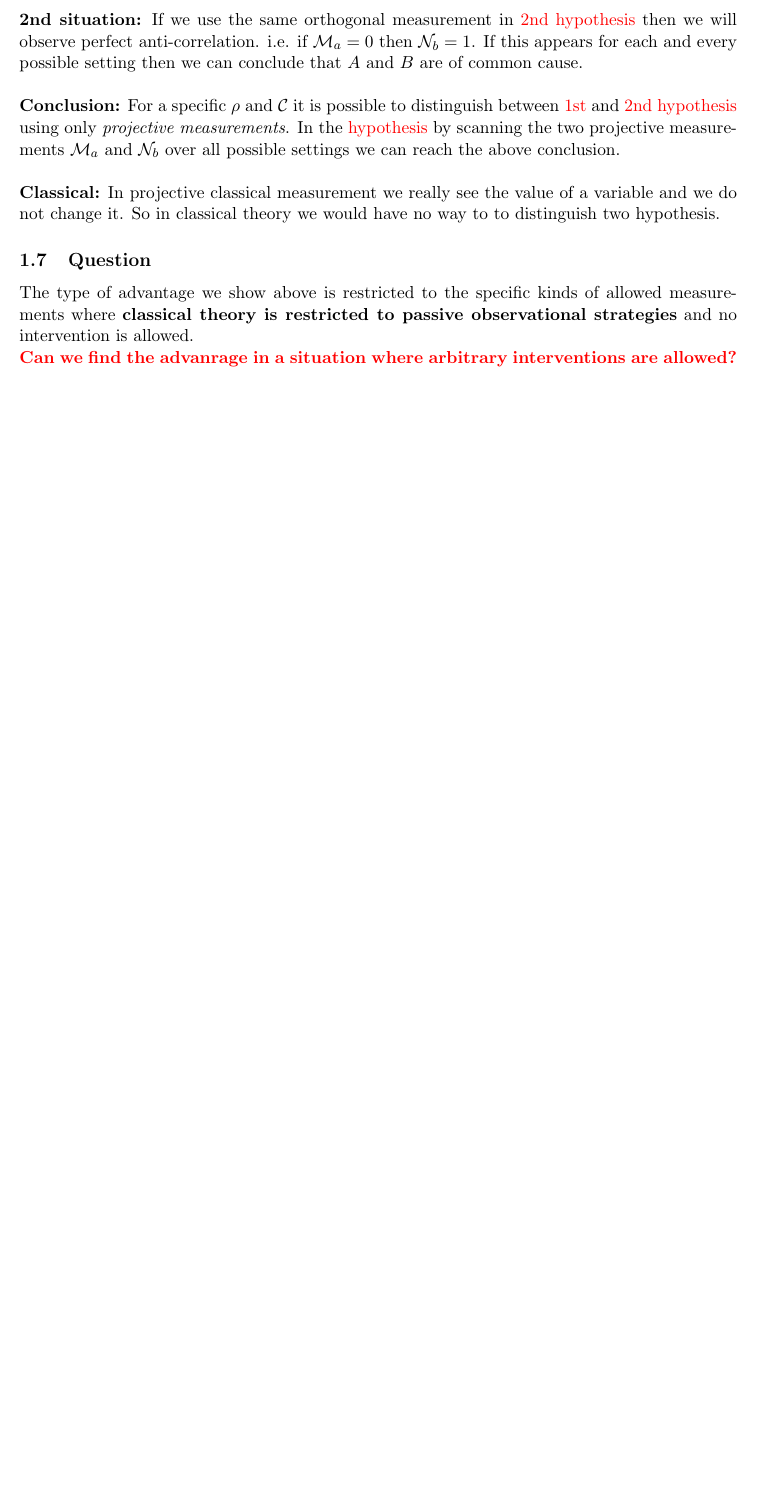
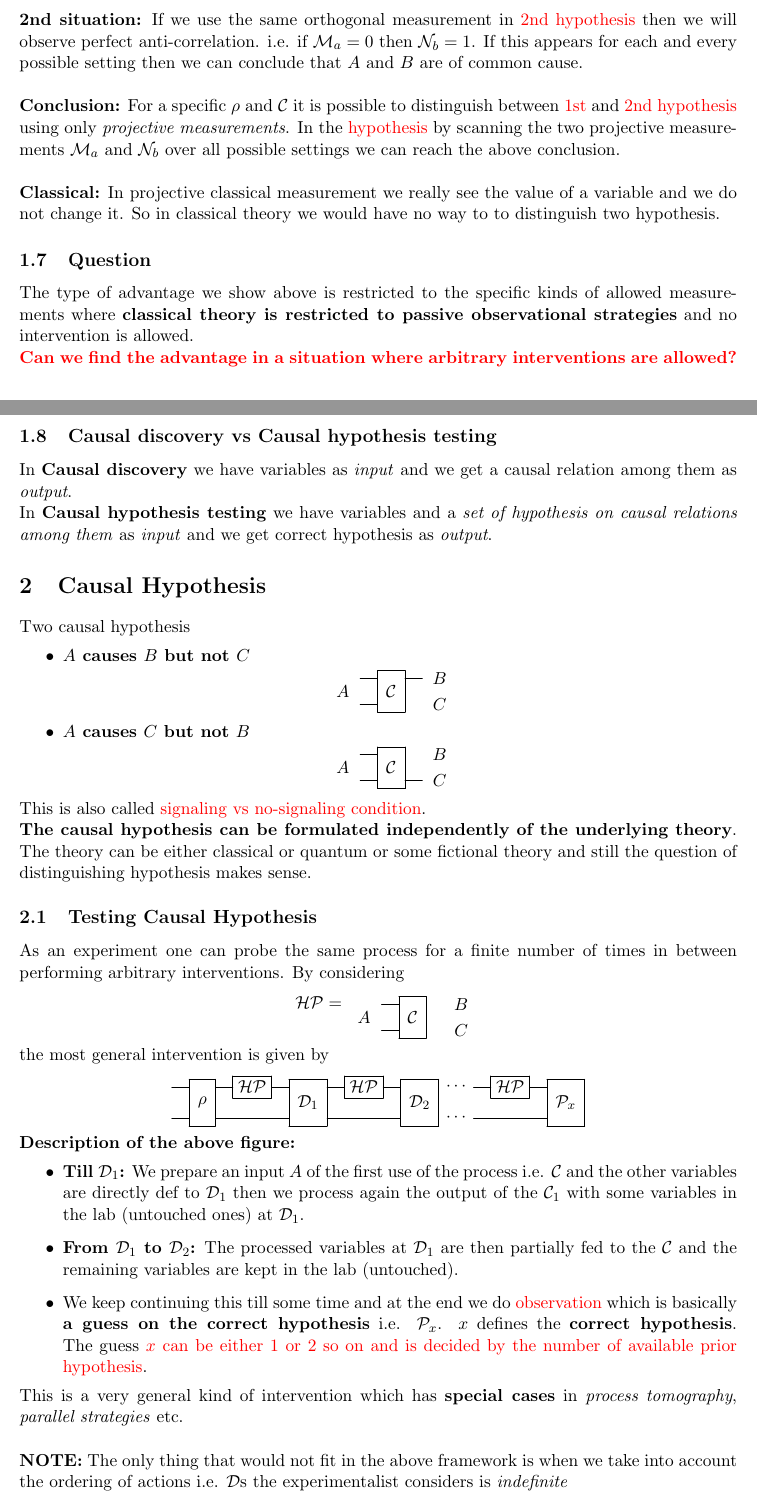
Before and after one commit to Advanced-Research-Centre/QaCHT, a LaTeX document (text/notes.tex): part of page 2 of 2 before the commit and two parts of pages 2 and 3 of 4 after it, the two joined at a grey line, cut so that both start at the same text, the shorter picture padded with empty space. Compiled offline with pdfLaTeX.

Commit message:
notes updated

```diff
--- a/text/notes.tex
+++ b/text/notes.tex
@@ -2,7 +2,7 @@
 \usepackage{fullpage}
 \usepackage{amsmath}
 \usepackage{xcolor}
-\usepackage[]{qcircuit}
+\usepackage{qcircuit}
 
 
 \begin{document}
@@ -72,5 +72,64 @@ In the \textcolor{red}{hypothesis} by scanning the two projective measurements $
 \subsection{Question}
 The type of advantage we show above is restricted to the specific kinds of allowed measurements where \textbf{classical theory is restricted to passive observational strategies} and no intervention is allowed.
 
-\noindent\textbf{\textcolor{red}{Can we find the advanrage in a situation where arbitrary interventions are allowed?}}
+\noindent\textbf{\textcolor{red}{Can we find the advantage in a situation where arbitrary interventions are allowed?}}
+
+\subsection{Causal discovery vs Causal hypothesis testing}
+In \textbf{Causal discovery} we have variables as \textit{input} and we get a causal relation among them as \textit{output}.
+\\
+\noindent In \textbf{Causal hypothesis testing} we have variables and a \textit{set of hypothesis on causal relations among them} as \textit{input} and we get correct hypothesis as \textit{output}.
+
+\section{Causal Hypothesis}
+Two causal hypothesis
+\begin{itemize}
+\item \textbf{$A$ causes $B$ but not $C$}
+\begin{equation}
+\Qcircuit @C=1em @R=0.6em {
+	 \lstick{} & \multigate{1}{\mathcal{C}} & \qw & B \\
+	 \lstick{} & \ghost{\mathcal{C}}  &  & C
+	 \inputgroup{1}{2}{.75em}{A}}
+ \nonumber
+\end{equation}
+\item \textbf{$A$ causes $C$ but not $B$}
+\begin{equation}
+\Qcircuit @C=1em @R=0.6em {
+	\lstick{} & \multigate{1}{\mathcal{C}} & & B \\
+	\lstick{} & \ghost{\mathcal{C}}  & \qw & C
+	\inputgroup{1}{2}{.75em}{A}}
+\nonumber
+\end{equation}
+\end{itemize}
+This is also called \textcolor{red}{signaling vs no-signaling condition}.
+\\
+\textbf{The causal hypothesis can be formulated independently of the underlying theory}. The theory can be either classical or quantum or some fictional theory and still the question of distinguishing hypothesis makes sense.
+\subsection{Testing Causal Hypothesis}
+As an experiment one can probe the same process for a finite number of times in between performing arbitrary interventions. By considering
+\begin{equation}
+\mathcal{HP} =\;\;\;\;\;\;\
+\Qcircuit @C=1em @R=0.6em {
+	\lstick{} & \multigate{1}{\mathcal{C}} & & B \\
+	\lstick{} & \ghost{\mathcal{C}}  &  & C
+	\inputgroup{1}{2}{.75em}{A}}
+\nonumber
+\end{equation}
+the most general intervention is given by
+\begin{equation}
+\Qcircuit @C=1em @R=.7em {
+	& \multigate{1}{\rho} & \gate{\mathcal{HP}} & \multigate{1}{\mathcal{D}_1} & \gate{\mathcal{HP}} & \multigate{1}{\mathcal{D}_2} & \cdots & & \gate{\mathcal{HP}} & \multigate{1}{\mathcal{P}_x} \\
+	& \ghost{\rho} & \qw & \ghost{\mathcal{D}_1} & \qw & \ghost{\mathcal{D}_2} & \cdots & & \qw & \ghost{\mathcal{P}_x}
+}\nonumber
+\end{equation}
+\textbf{Description of the above figure:}
+\begin{itemize}
+\item \textbf{Till $\mathcal{D}_1$:} We prepare an input $A$ of the first use of the process i.e. $\mathcal{C}$ and the other variables are directly def to $\mathcal{D}_1$ then we process again the output of the $\mathcal{C}_1$ with some variables in the lab (untouched ones) at $\mathcal{D}_1$.
+\item \textbf{From $\mathcal{D}_1$ to $\mathcal{D}_2$:} The processed variables at $\mathcal{D}_1$ are then partially fed to the $\mathcal{C}$ and the remaining variables are kept in the lab (untouched).
+\item We keep continuing this till some time and at the end we do \textcolor{red}{observation} which is basically \textbf{a guess on the correct hypothesis} i.e. $\mathcal{P}_x$. $x$ defines the \textbf{correct hypothesis}. The guess \textcolor{red}{$x$ can be either $1$ or $2$ so on and is decided by the number of available prior hypothesis}.
+\end{itemize}
+This is a very general kind of intervention which has \textbf{special cases} in \textit{process tomography}, \textit{parallel strategies} etc.
+\\
+
+\noindent\textbf{NOTE:} The only thing that would not fit in the above framework is when we take into account the ordering of actions i.e. $\mathcal{D}$s the experimentalist considers is \textit{indefinite}
+
+\subsection{Discrimination Rate}
+\textcolor{red}{TIMESTAMP: $28:34$}
 \end{document}
```
